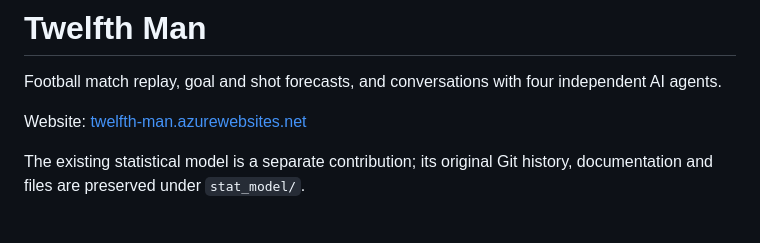
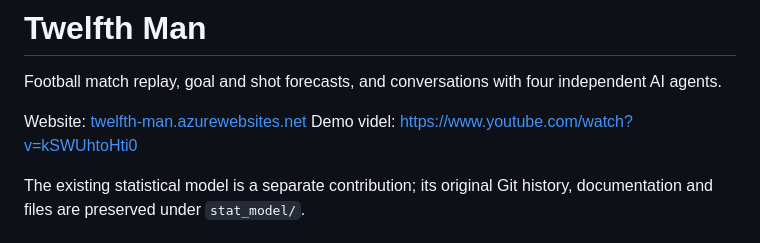
Before and after one commit to BerwinChen/Inside-the-Game-Developer-Hackathon-The-Twelfth-Man, a Markdown page: README.md, the part around the change. Rendered like a GitHub page.

```diff
--- a/README.md
+++ b/README.md
@@ -3,6 +3,7 @@
 Football match replay, goal and shot forecasts, and conversations with four independent AI agents.
 
 Website: [twelfth-man.azurewebsites.net](https://twelfth-man.azurewebsites.net/)
+Demo videl: [https://www.youtube.com/watch?v=kSWUhtoHti0](https://www.youtube.com/watch?v=kSWUhtoHti0)
 
 The existing statistical model is a separate contribution; its original Git history, documentation and files are preserved under `stat_model/`.
 
```
